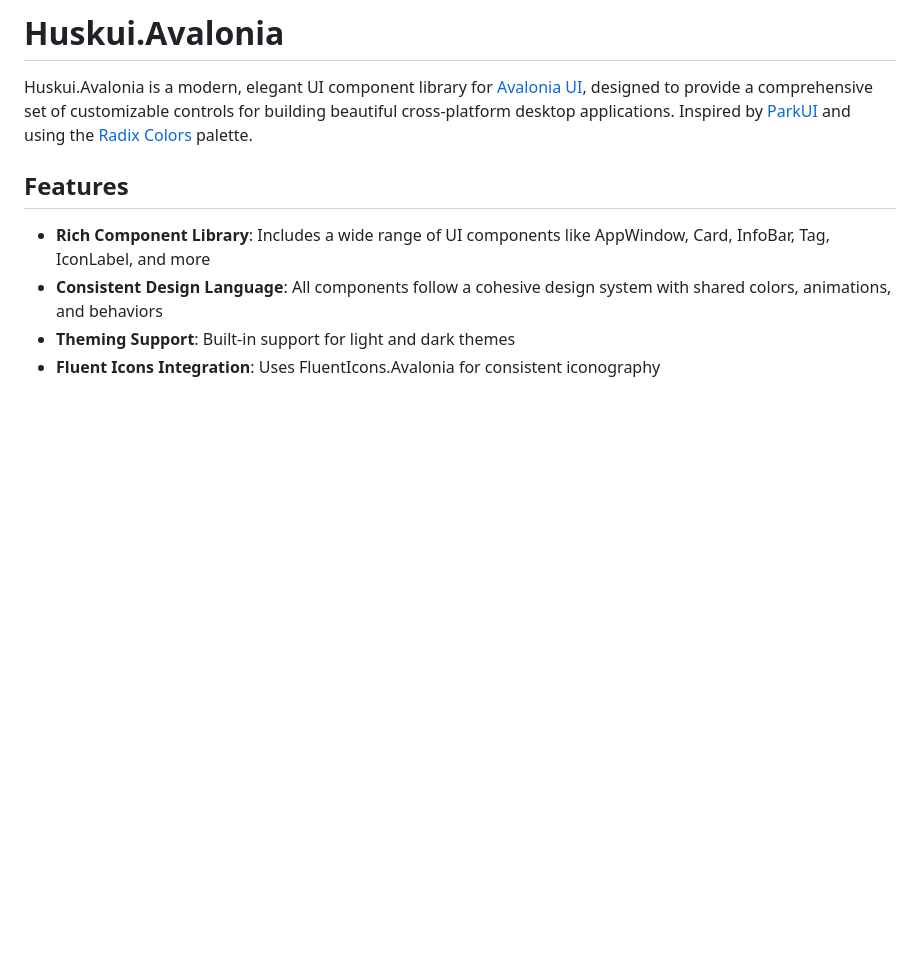
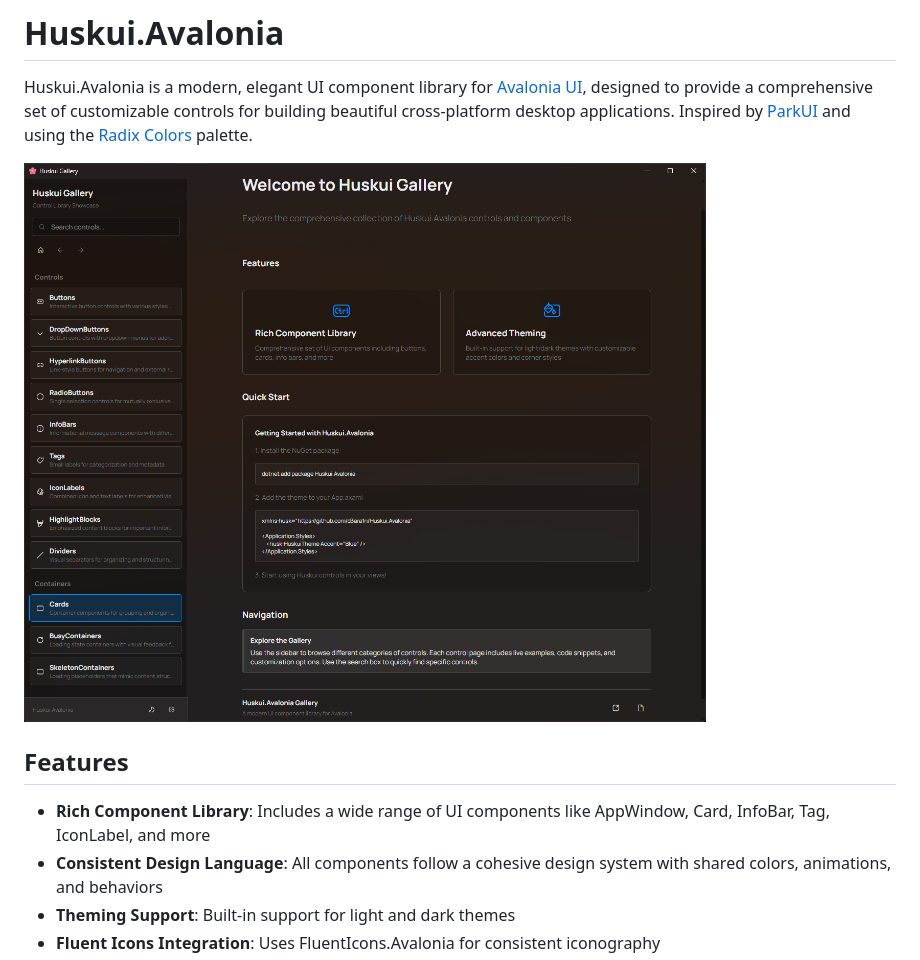
Before and after one commit to d3ara1n/Huskui.Avalonia, a Markdown page: README.md, the part around the change. Rendered like a GitHub page; pictures changed too: assets/screenshots.png (added); blank space fills up the shorter version.

Commit message:
docs(README): add screenshot

```diff
--- a/README.md
+++ b/README.md
@@ -3,6 +3,8 @@
 Huskui.Avalonia is a modern, elegant UI component library for [Avalonia UI](https://avaloniaui.net/), designed to
 provide a comprehensive set of customizable controls for building beautiful cross-platform desktop applications.
 Inspired by [ParkUI](https://park-ui.com/) and using the [Radix Colors](https://www.radix-ui.com/colors) palette.
+
+![Screenshot](assets/screenshots.png)
 
 ## Features
 
```
